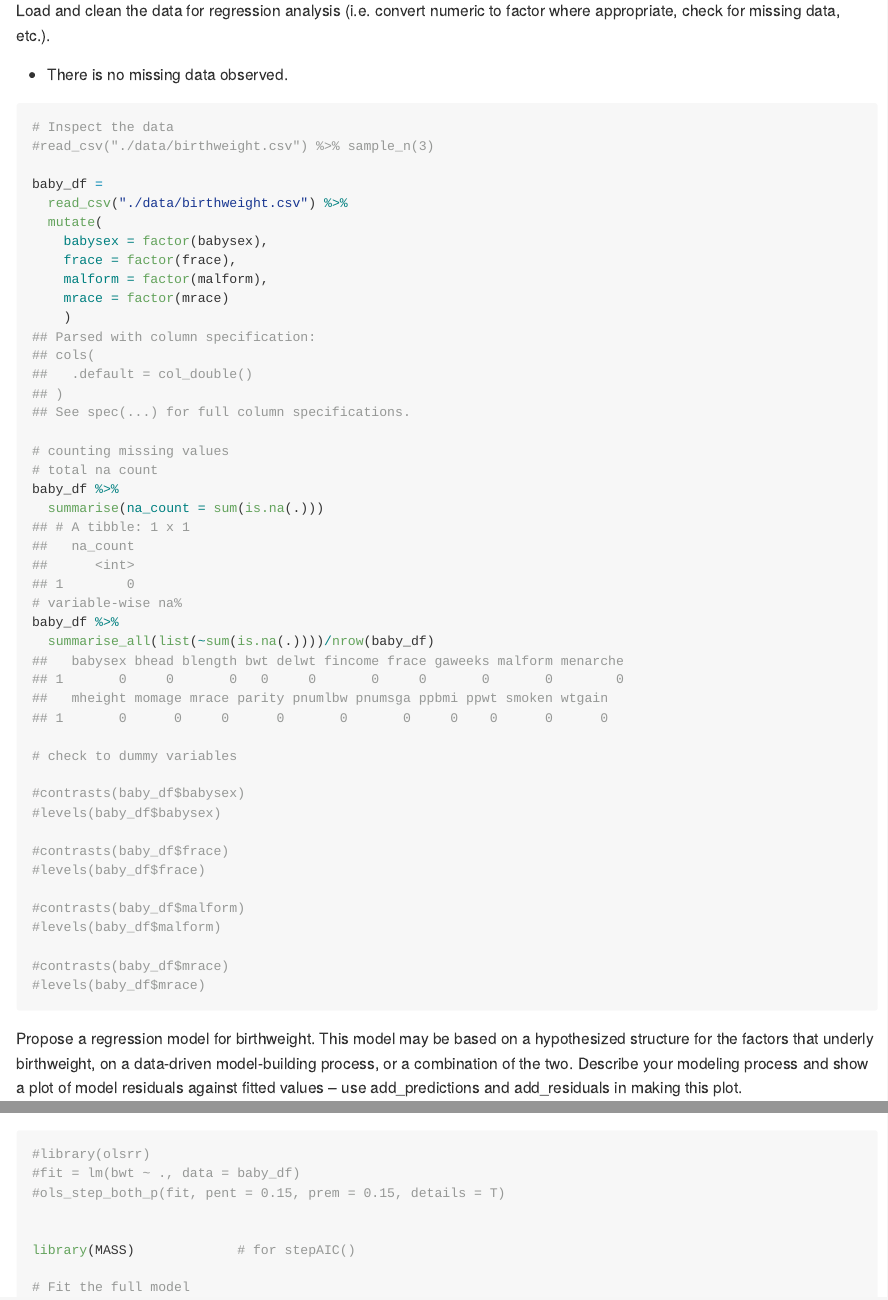
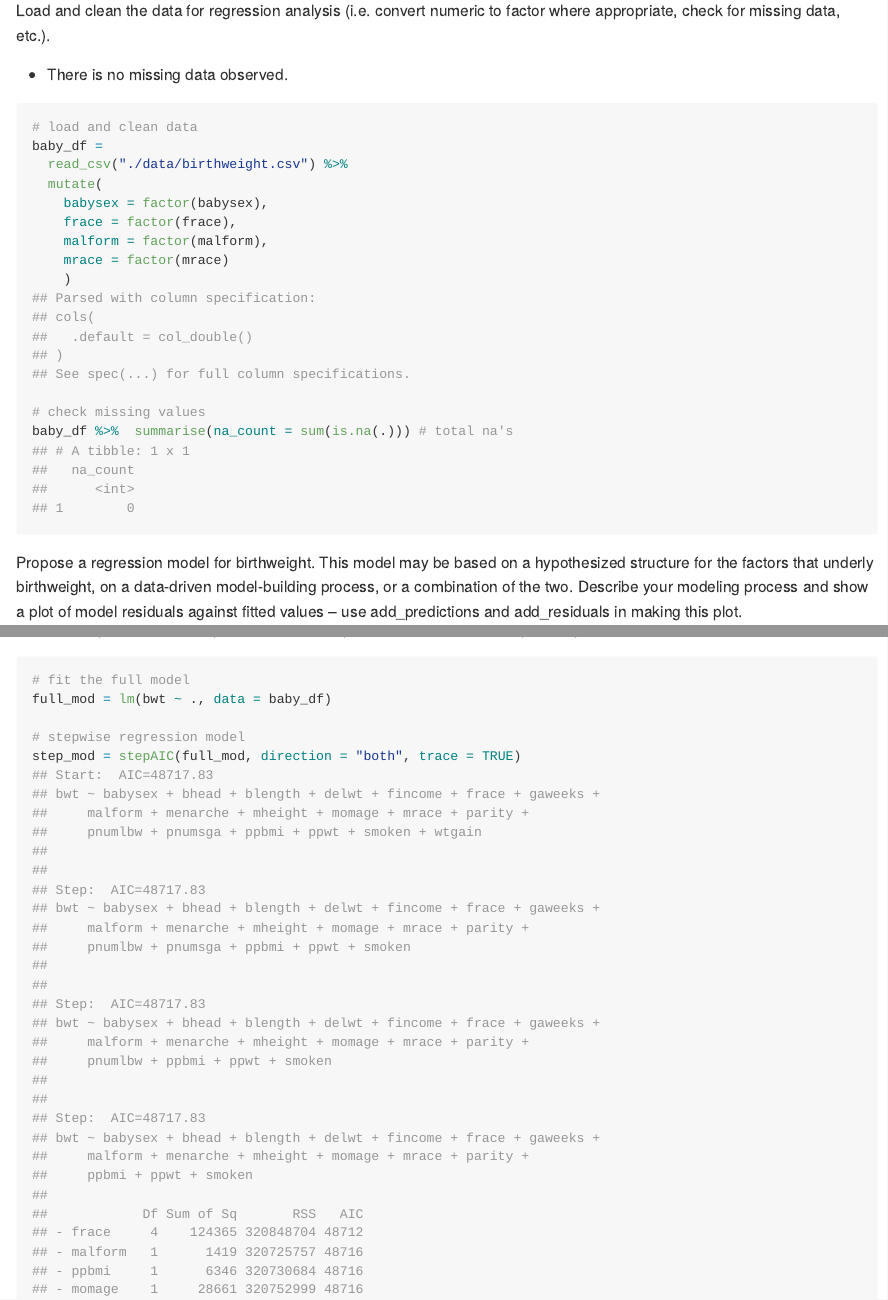
Before and after one commit to ruiyangli1/p8105_hw6_rl3034, an R Markdown document (p8105_hw6_rl3034.Rmd): the page in a window 1100 px wide, from 2810 px down, and a second part further down, joined at a grey line. The pictures show the output file p8105_hw6_rl3034.md that the author committed with the source, drawn offline in the style of GitHub; long lines of code are wrapped.

Commit message:
problem 2 -- organize/clean code

````diff
--- a/p8105_hw6_rl3034.Rmd
+++ b/p8105_hw6_rl3034.Rmd
@@ -116,9 +116,7 @@ Load and clean the data for regression analysis (i.e. convert numeric to factor
 * There is no missing data observed.
 
 ```{r baby_df,collapse=TRUE}
-# Inspect the data
-#read_csv("./data/birthweight.csv") %>% sample_n(3)
-
+# load and clean data
 baby_df =
   read_csv("./data/birthweight.csv") %>%
   mutate(
@@ -128,27 +126,8 @@ baby_df =
     mrace = factor(mrace)
     )
 
-# counting missing values
-# total na count
-baby_df %>%
-  summarise(na_count = sum(is.na(.)))
-# variable-wise na%
-baby_df %>%
-  summarise_all(list(~sum(is.na(.))))/nrow(baby_df)
-
-# check to dummy variables
-
-#contrasts(baby_df$babysex)
-#levels(baby_df$babysex)
-
-#contrasts(baby_df$frace)
-#levels(baby_df$frace)
-
-#contrasts(baby_df$malform)
-#levels(baby_df$malform)
-
-#contrasts(baby_df$mrace)
-#levels(baby_df$mrace)
+# check missing values
+baby_df %>%  summarise(na_count = sum(is.na(.))) # total na's
 ```
 
 Propose a regression model for birthweight. This model may be based on a hypothesized structure for the factors that underly birthweight, on a data-driven model-building process, or a combination of the two. Describe your modeling process and show a plot of model residuals against fitted values – use add_predictions and add_residuals in making this plot.
@@ -158,17 +137,10 @@ Propose a regression model for birthweight. This model may be based on a hypothe
 * The step-wise selection procedure iteratively adds and/or removes important predictor based on AIC score.
 
 ```{r stepwise_reg,collapse=TRUE}
-#library(olsrr)
-#fit = lm(bwt ~ ., data = baby_df)
-#ols_step_both_p(fit, pent = 0.15, prem = 0.15, details = T)
-
-
-library(MASS)             # for stepAIC()
-
-# Fit the full model
+# fit the full model
 full_mod = lm(bwt ~ ., data = baby_df)
 
-# Stepwise regression model
+# stepwise regression model
 step_mod = stepAIC(full_mod, direction = "both", trace = TRUE)
 step_mod %>% broom::tidy()
 
````
Also changed, not shown: p8105_hw6_rl3034.md, p8105_hw6_rl3034_files/figure-gfm/plt_resid_vs_pred_step_mod-1.png (added), p8105_hw6_rl3034.Rmd (7 more changed lines).
